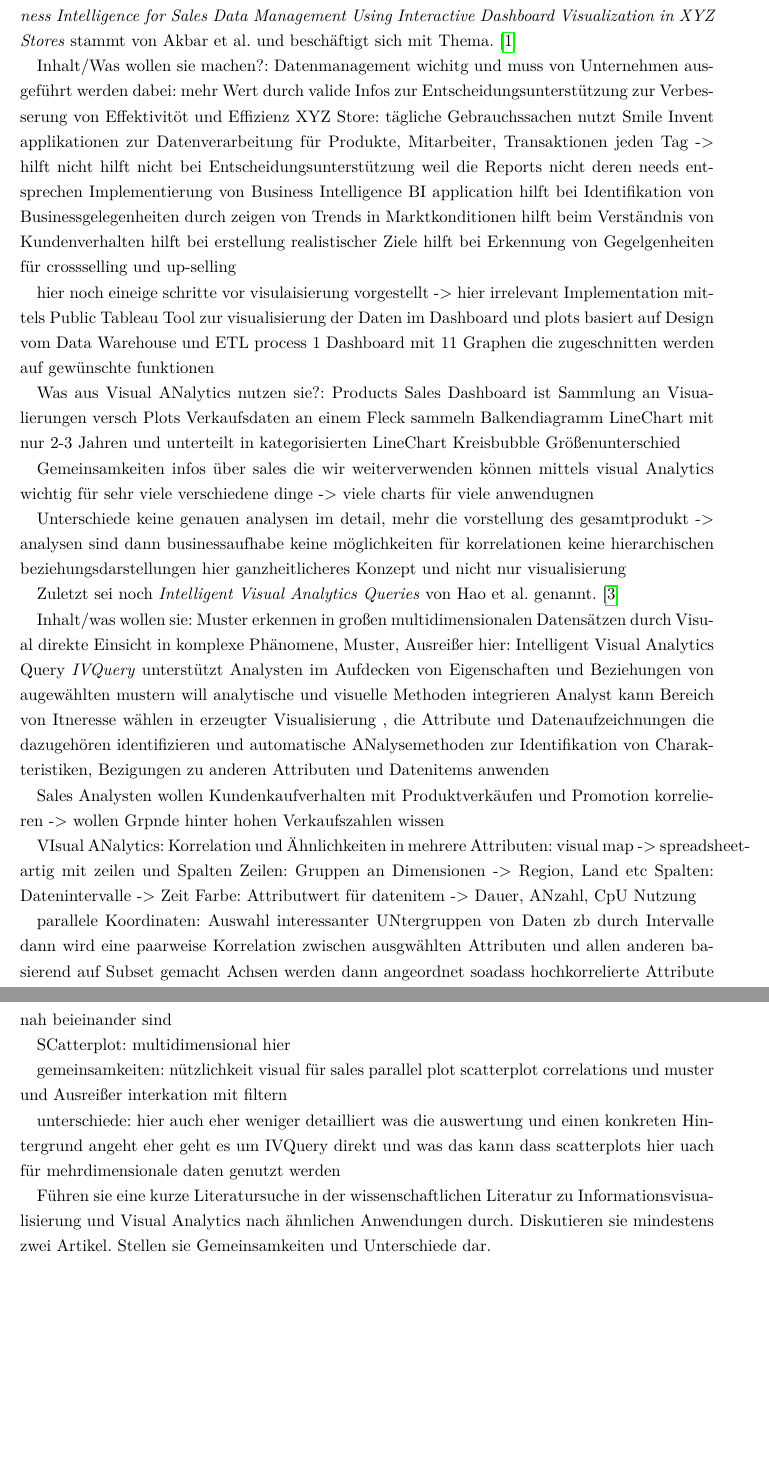
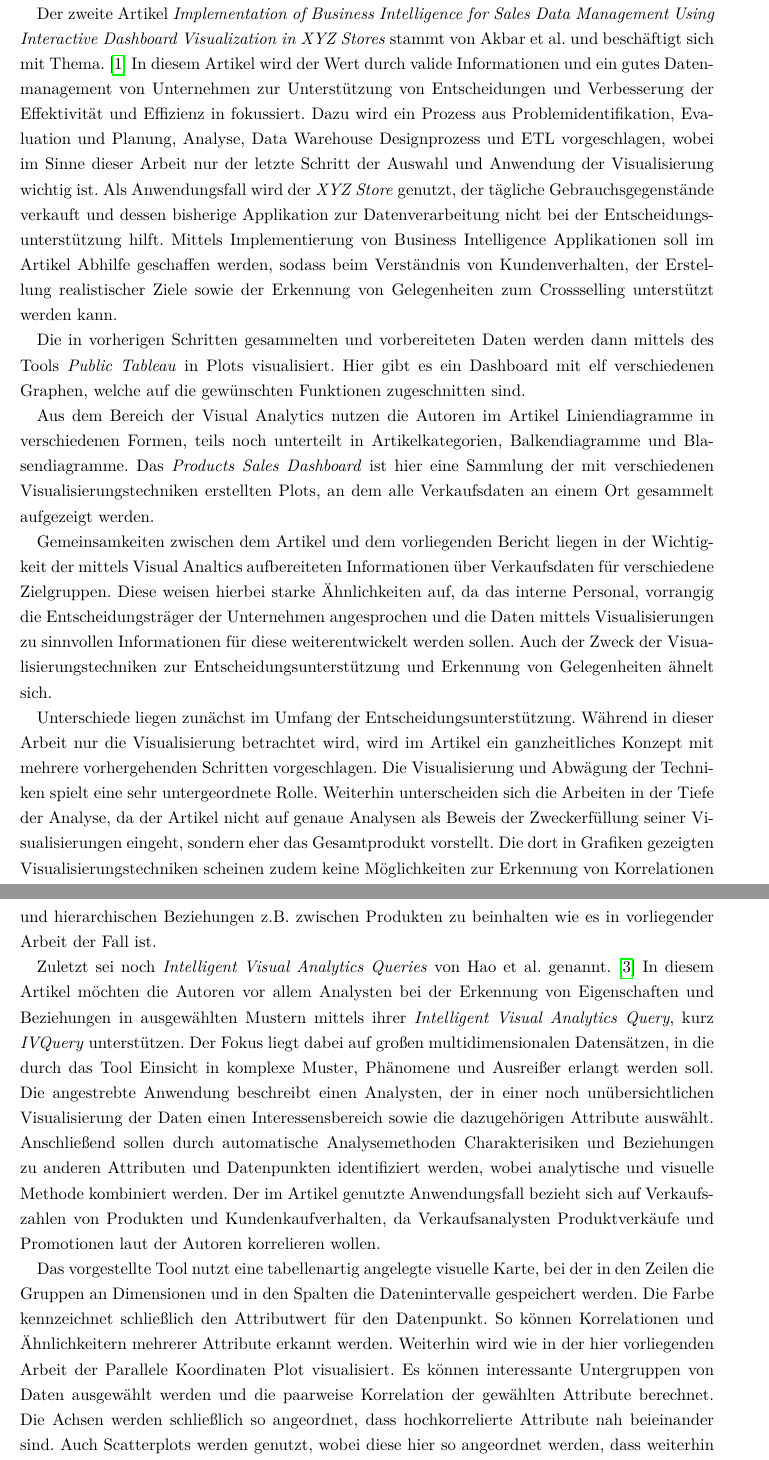
Before and after one commit to Lena-Ar/Info-Vis, a LaTeX document (Bericht/Projektbericht_InfoVis_LenaArloth.tex): two parts of pages 31 and 32 of 32 before the commit and two parts of pages 31 and 32 of 33 after it, joined at a grey line, cut so that both start at the same text, the shorter picture padded with empty space. Compiled offline with pdfLaTeX.

Commit message:
documentation: write chapter 6
writing chapter 6,
deleting comments and bullet points,
updating pdf automatically

```diff
--- a/Bericht/Projektbericht_InfoVis_LenaArloth.tex
+++ b/Bericht/Projektbericht_InfoVis_LenaArloth.tex
@@ -824 +832,6 @@ kapitel 4
 
+Der zweite Artikel \textit{Implementation of Business Intelligence for Sales Data Management Using Interactive Dashboard Visualization in XYZ Stores} stammt von Akbar et al. und beschäftigt sich mit Thema. \cite{.}
+In diesem Artikel wird der Wert durch valide Informationen und ein gutes Datenmanagement von Unternehmen zur Unterstützung von Entscheidungen und Verbesserung der Effektivität und Effizienz in fokussiert.
+Dazu wird ein Prozess aus Problemidentifikation, Evaluation und Planung, Analyse, Data Warehouse Designprozess und ETL vorgeschlagen, wobei im Sinne dieser Arbeit nur der letzte Schritt der Auswahl und Anwendung der Visualisierung wichtig ist.
+Als Anwendungsfall wird der \textit{XYZ Store} genutzt, der tägliche Gebrauchsgegenstände verkauft und dessen bisherige Applikation zur Datenverarbeitung nicht bei der Entscheidungsunterstützung hilft.
+Mittels Implementierung von Business Intelligence Applikationen soll im Artikel Abhilfe geschaffen werden, sodass beim Verständnis von Kundenverhalten, der Erstellung realistischer Ziele sowie der Erkennung von Gelegenheiten zum Crossselling unterstützt werden kann.
@@ -829 +838,3 @@ nicht meine Game Sales Data aber ähnlich
 
+Die in vorherigen Schritten gesammelten und vorbereiteten Daten werden dann mittels des Tools \textit{Public Tableau} in Plots visualisiert.
+Hier gibt es ein Dashboard mit elf verschiedenen Graphen, welche auf die gewünschten Funktionen zugeschnitten sind.
@@ -834,3 +841,7 @@ Q4: Hat der NA Markt höhrere Verkaufszahlen für ältere Platformen im Vergleic
 
-S 621
+Aus dem Bereich der Visual Analytics nutzen die Autoren im Artikel Liniendiagramme in verschiedenen Formen, teils noch unterteilt in Artikelkategorien, Balkendiagramme und Blasendiagramme.
+Das \textit{Products Sales Dashboard} ist hier eine Sammlung der mit verschiedenen Visualisierungstechniken erstellten Plots, an dem alle Verkaufsdaten an einem Ort gesammelt aufgezeigt werden.
 
+Gemeinsamkeiten zwischen dem Artikel und dem vorliegenden Bericht liegen in der Wichtigkeit der mittels Visual Analtics aufbereiteten Informationen über Verkaufsdaten für verschiedene Zielgruppen.
+Diese weisen hierbei starke Ähnlichkeiten auf, da das interne Personal, vorrangig die Entscheidungsträger der Unternehmen angesprochen und die Daten mittels Visualisierungen zu sinnvollen Informationen für diese weiterentwickelt werden sollen.
+Auch der Zweck der Visualisierungstechniken zur Entscheidungsunterstützung und Erkennung von Gelegenheiten ähnelt sich.
@@ -855,51 +849,19 @@ zu den nächsten allgemeinen: kein ding denn ist prinzipiell dassselbe. auch fü
-Der zweite Artikel \textit{Implementation of Business Intelligence for Sales Data Management Using Interactive Dashboard Visualization in XYZ Stores} stammt von Akbar et al. und beschäftigt sich mit Thema. \cite{.}
-
-Inhalt/Was wollen sie machen?:
-Datenmanagement wichitg und muss von Unternehmen ausgeführt werden
-dabei: mehr Wert durch valide Infos zur Entscheidungsunterstützung zur Verbesserung von Effektivitöt und Effizienz
-XYZ Store: tägliche Gebrauchssachen
-nutzt Smile Invent applikationen zur Datenverarbeitung für Produkte, Mitarbeiter, Transaktionen jeden Tag -> hilft nicht
-hilft nicht bei Entscheidungsunterstützung weil die Reports nicht deren needs entsprechen
-Implementierung von Business Intelligence BI application
-hilft bei Identifikation von Businessgelegenheiten durch zeigen von Trends in Marktkonditionen
-hilft beim Verständnis von Kundenverhalten
-hilft bei erstellung realistischer Ziele
-hilft bei Erkennung von Gegelgenheiten für crossselling und up-selling
-
- hier noch eineige schritte vor visulaisierung vorgestellt -> hier irrelevant
-Implementation mittels Public Tableau Tool zur visualisierung der Daten im Dashboard und plots
-basiert auf Design vom Data Warehouse und ETL process
-1 Dashboard mit 11 Graphen die zugeschnitten werden auf gewünschte funktionen
-
-Was aus Visual ANalytics nutzen sie?:
-Products Sales Dashboard ist Sammlung an Visualierungen versch Plots
-Verkaufsdaten an einem Fleck sammeln
-Balkendiagramm
-LineChart mit nur 2-3 Jahren und unterteilt in kategorisierten
-LineChart
-Kreisbubble Größenunterschied
-
-Gemeinsamkeiten
-infos über sales die wir weiterverwenden können
-mittels visual Analytics
-wichtig für sehr viele verschiedene dinge -> viele charts für viele anwendugnen
-
-Unterschiede
-keine genauen analysen im detail, mehr die vorstellung des gesamtprodukt -> analysen sind dann businessaufhabe
-keine möglichkeiten für korrelationen
-keine hierarchischen beziehungsdarstellungen
-hier ganzheitlicheres Konzept und nicht nur visualisierung
-
+Unterschiede liegen zunächst im Umfang der Entscheidungsunterstützung. Während in dieser Arbeit nur die Visualisierung betrachtet wird, wird im Artikel ein ganzheitliches Konzept mit mehrere vorhergehenden Schritten vorgeschlagen.
+Die Visualisierung und Abwägung der Techniken spielt eine sehr untergeordnete Rolle.
+Weiterhin unterscheiden sich die Arbeiten in der Tiefe der Analyse, da der Artikel nicht auf genaue Analysen als Beweis der Zweckerfüllung seiner Visualisierungen eingeht, sondern eher das Gesamtprodukt vorstellt.
+Die dort in Grafiken gezeigten Visualisierungstechniken scheinen zudem keine Möglichkeiten zur Erkennung von Korrelationen und hierarchischen Beziehungen z.B. zwischen Produkten zu beinhalten wie es in vorliegender Arbeit der Fall ist.
 
 Zuletzt sei noch \textit{Intelligent Visual Analytics Queries} von Hao et al. genannt. \cite{Hao.2007}
+In diesem Artikel möchten die Autoren vor allem Analysten bei der Erkennung von Eigenschaften und Beziehungen in ausgewählten Mustern mittels ihrer \textit{Intelligent Visual Analytics Query}, kurz \textit{IVQuery} unterstützen.
+Der Fokus liegt dabei auf großen multidimensionalen Datensätzen, in die durch das Tool Einsicht in komplexe Muster, Phänomene und Ausreißer erlangt werden soll.
+Die angestrebte Anwendung beschreibt einen Analysten, der in einer noch unübersichtlichen Visualisierung der Daten einen Interessensbereich sowie die dazugehörigen Attribute auswählt.
+Anschließend sollen durch automatische Analysemethoden Charakterisiken und Beziehungen zu anderen Attributen und Datenpunkten identifiziert werden, wobei analytische und visuelle Methode kombiniert werden.
+Der im Artikel genutzte Anwendungsfall bezieht sich auf Verkaufszahlen von Produkten und Kundenkaufverhalten, da Verkaufsanalysten Produktverkäufe und Promotionen laut der Autoren korrelieren wollen.
 
-Inhalt/was wollen sie:
-Muster erkennen in großen multidimensionalen Datensätzen durch Visual
-direkte Einsicht in komplexe Phänomene, Muster, Ausreißer
-hier: Intelligent Visual Analytics Query \textit{IVQuery}
-unterstützt Analysten im Aufdecken von Eigenschaften und Beziehungen von augewählten mustern
-will analytische und visuelle Methoden integrieren
-Analyst kann Bereich von Itneresse wählen in erzeugter Visualisierung , die Attribute und Datenaufzeichnungen die dazugehören identifizieren
-und automatische ANalysemethoden zur Identifikation von Charakteristiken, Bezigungen zu anderen Attributen und Datenitems anwenden
+Das vorgestellte Tool nutzt eine tabellenartig angelegte visuelle Karte, bei der in den Zeilen die Gruppen an Dimensionen und in den Spalten die Datenintervalle gespeichert werden.
+Die Farbe kennzeichnet schließlich den Attributwert für den Datenpunkt. So können Korrelationen und Ähnlichkeitern mehrerer Attribute erkannt werden.
+Weiterhin wird wie in der hier vorliegenden Arbeit der Parallele Koordinaten Plot visualisiert.
+Es können interessante Untergruppen von Daten ausgewählt werden und die paarweise Korrelation der gewählten Attribute berechnet.
+Die Achsen werden schließlich so angeordnet, dass hochkorrelierte Attribute nah beieinander sind.
+Auch Scatterplots werden genutzt, wobei diese hier so angeordnet werden, dass weiterhin multidimensionale Daten abgebildet werden können statt nur zwei Dimensionen.
 
-Sales Analysten wollen Kundenkaufverhalten mit Produktverkäufen und Promotion korrelieren -> wollen Grpnde hinter hohen Verkaufszahlen wissen
@@ -906,6 +871 @@ Sales Analysten wollen Kundenkaufverhalten mit Produktverkäufen und Promotion k
 
-VIsual ANalytics:
-Korrelation und Ähnlichkeiten in mehrere Attributen: visual map -> spreadsheet-artig mit zeilen und Spalten
-Zeilen: Gruppen an Dimensionen -> Region, Land etc
-Spalten: Datenintervalle -> Zeit
-Farbe: Attributwert für datenitem -> Dauer, ANzahl, CpU Nutzung
@@ -912,23 +876,6 @@ Farbe: Attributwert für datenitem -> Dauer, ANzahl, CpU Nutzung
 
-parallele Koordinaten: Auswahl interessanter UNtergruppen von Daten zb durch Intervalle
-dann wird eine paarweise Korrelation zwischen ausgwählten Attributen und allen anderen basierend auf Subset gemacht
-Achsen werden dann angeordnet soadass hochkorrelierte Attribute nah beieinander sind
-
-SCatterplot: multidimensional hier
-
-gemeinsamkeiten:
-nützlichkeit visual für sales
-parallel plot
-scatterplot
-correlations und muster und Ausreißer
-interkation mit filtern
-
-unterschiede:
-hier auch eher weniger detailliert was die auswertung und einen konkreten Hintergrund angeht
-eher geht es um IVQuery direkt und was das kann
-dass scatterplots hier uach für mehrdimensionale daten genutzt werden
-
-Führen sie eine kurze Literatursuche in der wissenschaftlichen Literatur zu Informationsvisualisierung und Visual Analytics nach ähnlichen Anwendungen durch. Diskutieren sie mindestens zwei Artikel. Stellen sie Gemeinsamkeiten und Unterschiede dar.
+%Führen sie eine kurze Literatursuche in der wissenschaftlichen Literatur zu Informationsvisualisierung und Visual Analytics nach ähnlichen Anwendungen durch.
+%Diskutieren sie mindestens zwei Artikel. Stellen sie Gemeinsamkeiten und Unterschiede dar.
 
 \section{Zusammenfassung und Ausblick}
 Fassen sie die Beiträge ihre Visualisierungsanwendung zusammen. Wo bietet sie für die Personen der Zielgruppe einen echten Mehrwert.
```
Also changed, not shown: Bericht/Projektbericht_InfoVis_LenaArloth.pdf, Bericht/Projektbericht_InfoVis_LenaArloth.tex (64 more changed lines).
